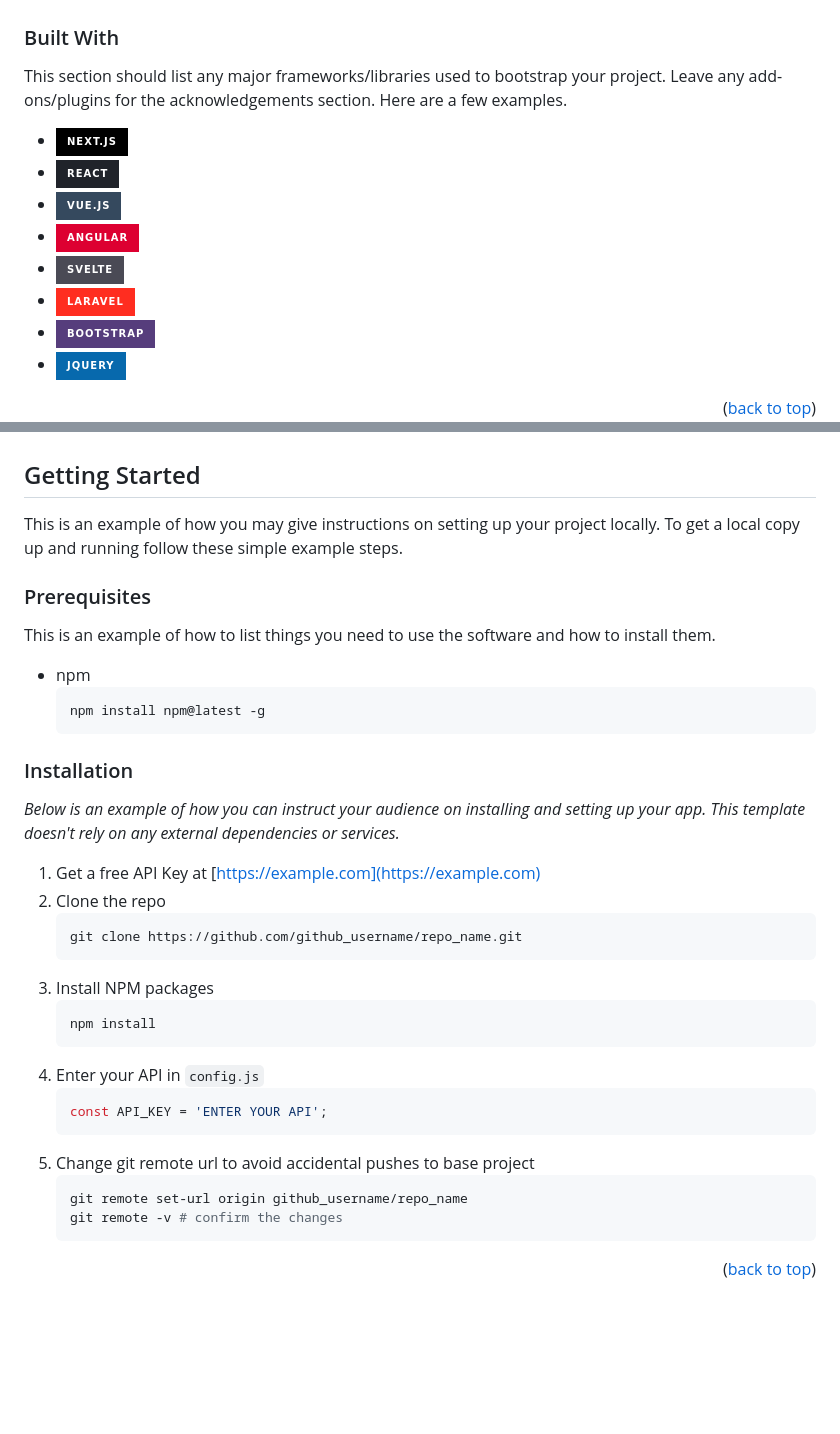
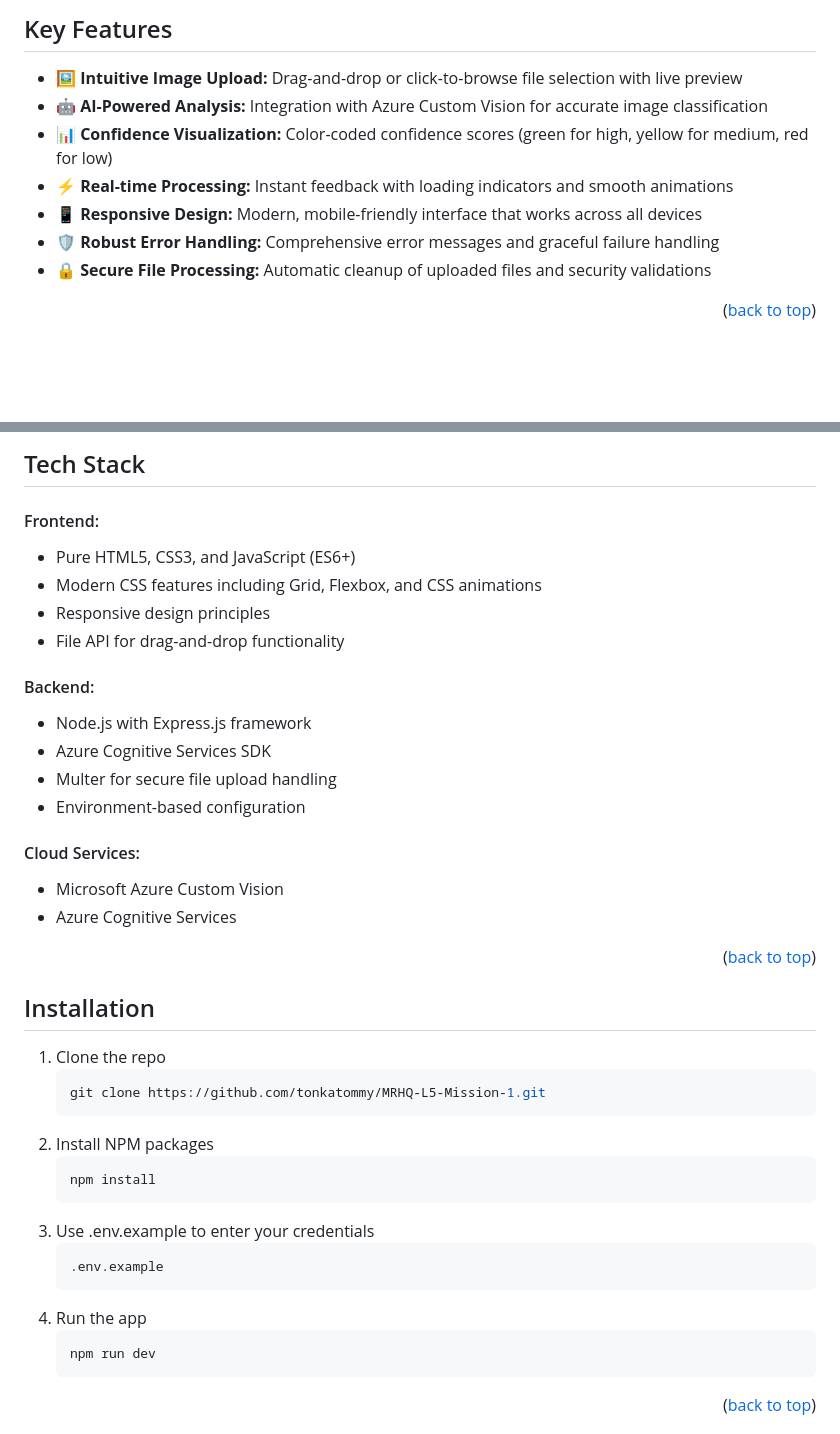
Before and after one commit to tonkatommy/MRHQ-L5-Mission-1, a Markdown page: README.md, 2 parts joined by grey strips. GitHub-like rendering; badges without logos; blank space fills up the shorter version.

````diff
--- a/README.md
+++ b/README.md
@@ -101,17 +95,13 @@ Use the `BLANK_README.md` to get started.
 
+## Key Features
 
-### Built With
-
-This section should list any major frameworks/libraries used to bootstrap your project. Leave any add-ons/plugins for the acknowledgements section. Here are a few examples.
-
-* [![Next][Next.js]][Next-url]
-* [![React][React.js]][React-url]
-* [![Vue][Vue.js]][Vue-url]
-* [![Angular][Angular.io]][Angular-url]
-* [![Svelte][Svelte.dev]][Svelte-url]
-* [![Laravel][Laravel.com]][Laravel-url]
-* [![Bootstrap][Bootstrap.com]][Bootstrap-url]
-* [![JQuery][JQuery.com]][JQuery-url]
+- 🖼️ **Intuitive Image Upload:** Drag-and-drop or click-to-browse file selection with live preview
+- 🤖 **AI-Powered Analysis:** Integration with Azure Custom Vision for accurate image classification
+- 📊 **Confidence Visualization:** Color-coded confidence scores (green for high, yellow for medium, red for low)
+- ⚡ **Real-time Processing:** Instant feedback with loading indicators and smooth animations
+- 📱 **Responsive Design:** Modern, mobile-friendly interface that works across all devices
+- 🛡️ **Robust Error Handling:** Comprehensive error messages and graceful failure handling
+- 🔒 **Secure File Processing:** Automatic cleanup of uploaded files and security validations
 
 <p align="right">(<a href="#readme-top">back to top</a>)</p>
 
@@ -118,40 +109,46 @@ This section should list any major frameworks/libraries used to bootstrap your p
 
+## Tech Stack
 
-<!-- GETTING STARTED -->
-## Getting Started
+#### Frontend:
 
-This is an example of how you may give instructions on setting up your project locally.
-To get a local copy up and running follow these simple example steps.
+- Pure HTML5, CSS3, and JavaScript (ES6+)
+- Modern CSS features including Grid, Flexbox, and CSS animations
+- Responsive design principles
+- File API for drag-and-drop functionality
 
-### Prerequisites
+#### Backend:
 
-This is an example of how to list things you need to use the software and how to install them.
-* npm
-  ```sh
-  npm install npm@latest -g
-  ```
+- Node.js with Express.js framework
+- Azure Cognitive Services SDK
+- Multer for secure file upload handling
+- Environment-based configuration
 
-### Installation
+#### Cloud Services:
 
-_Below is an example of how you can instruct your audience on installing and setting up your app. This template doesn't rely on any external dependencies or services._
+- Microsoft Azure Custom Vision
+- Azure Cognitive Services
 
-1. Get a free API Key at [https://example.com](https://example.com)
-2. Clone the repo
+<p align="right">(<a href="#readme-top">back to top</a>)</p>
+
+<!-- Installation -->
+
+## Installation
+
+1. Clone the repo
    ```sh
-   git clone https://github.com/github_username/repo_name.git
+   git clone https://github.com/tonkatommy/MRHQ-L5-Mission-1.git
    ```
-3. Install NPM packages
+2. Install NPM packages
    ```sh
    npm install
    ```
-4. Enter your API in `config.js`
-   ```js
-   const API_KEY = 'ENTER YOUR API';
+3. Use .env.example to enter your credentials
+   ```sh
+   .env.example
    ```
-5. Change git remote url to avoid accidental pushes to base project
+4. Run the app
    ```sh
-   git remote set-url origin github_username/repo_name
-   git remote -v # confirm the changes
+   npm run dev
    ```
 
 <p align="right">(<a href="#readme-top">back to top</a>)</p>
````
Also changed, not shown: other parts of README.md (+85 -112 lines), images/screenshot.png, 1 other file.
